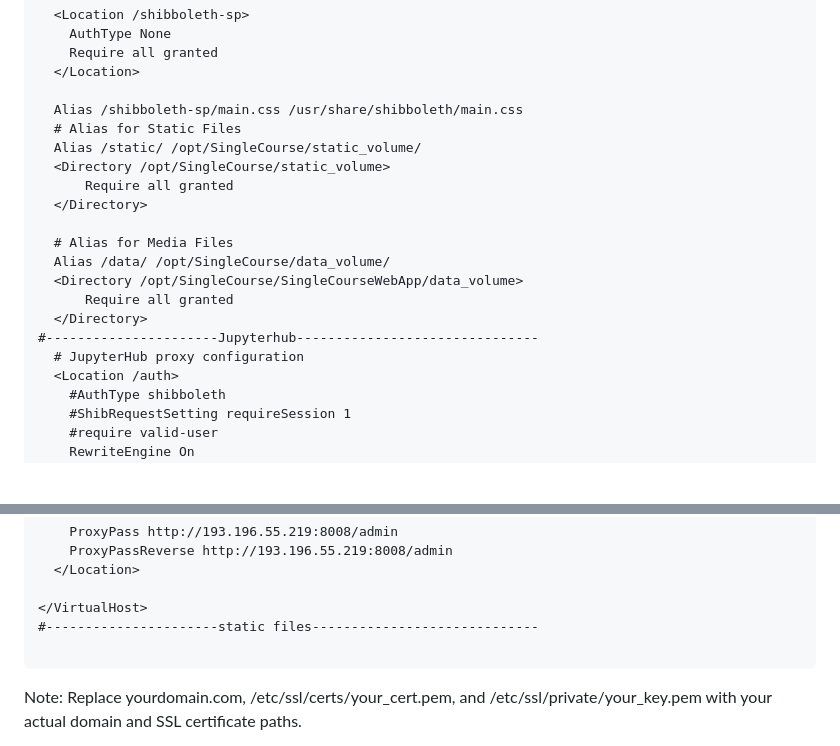
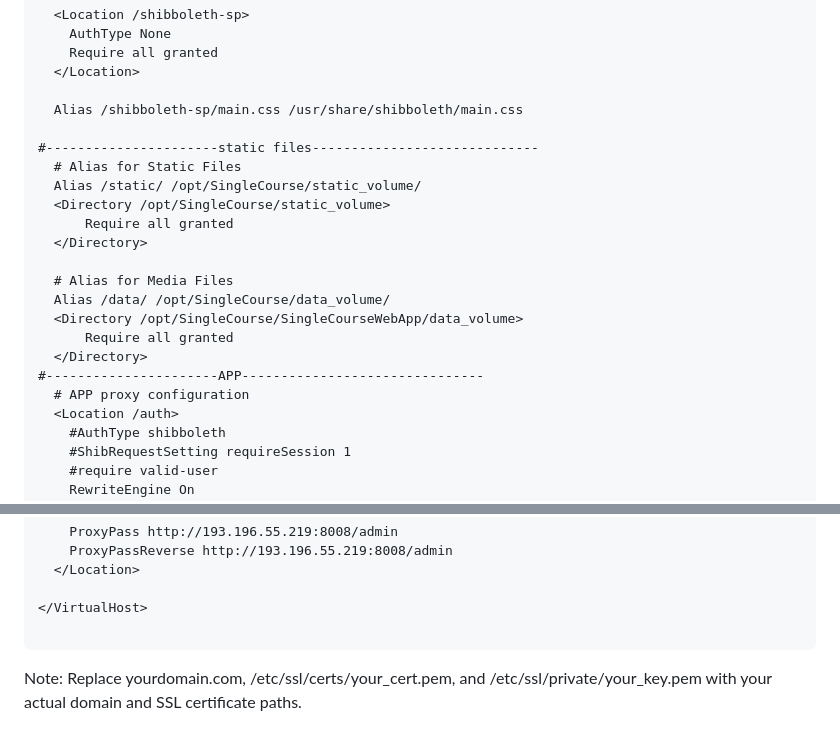
Before and after one commit to databrix-org/SingleCourse, a Markdown page: README.md, 2 parts joined by grey strips. GitHub-like rendering; blank space fills up the shorter version.

````diff
--- a/README.md
+++ b/README.md
@@ -157,6 +157,8 @@ Add the following configuration:
   </Location>
 
   Alias /shibboleth-sp/main.css /usr/share/shibboleth/main.css
+
+#----------------------static files-----------------------------
   # Alias for Static Files
   Alias /static/ /opt/SingleCourse/static_volume/
   <Directory /opt/SingleCourse/static_volume>
@@ -168,8 +170,8 @@ Add the following configuration:
   <Directory /opt/SingleCourse/SingleCourseWebApp/data_volume>
       Require all granted
   </Directory>
-#----------------------Jupyterhub-------------------------------
-  # JupyterHub proxy configuration
+#----------------------APP-------------------------------
+  # APP proxy configuration
   <Location /auth>
     #AuthType shibboleth
     #ShibRequestSetting requireSession 1
@@ -221,7 +223,6 @@ Add the following configuration:
   </Location>
 
 </VirtualHost>
-#----------------------static files-----------------------------
 
 ```
 Note: Replace yourdomain.com, /etc/ssl/certs/your_cert.pem, and /etc/ssl/private/your_key.pem with your actual domain and SSL certificate paths.
````
